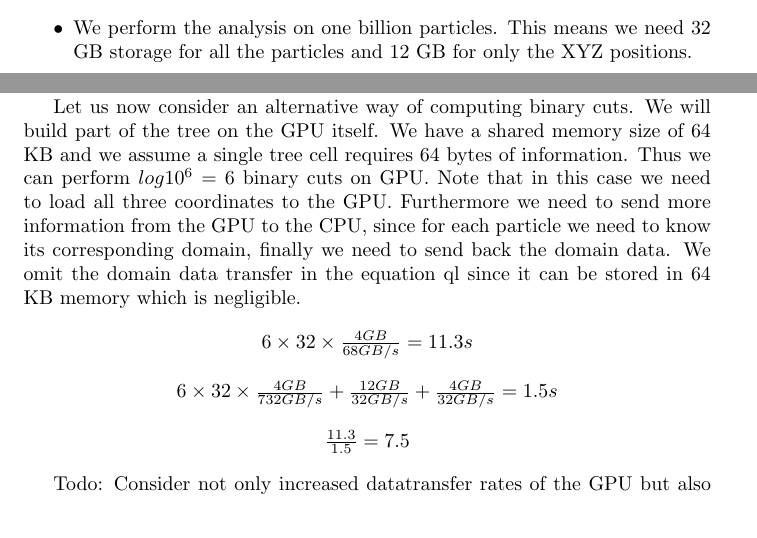
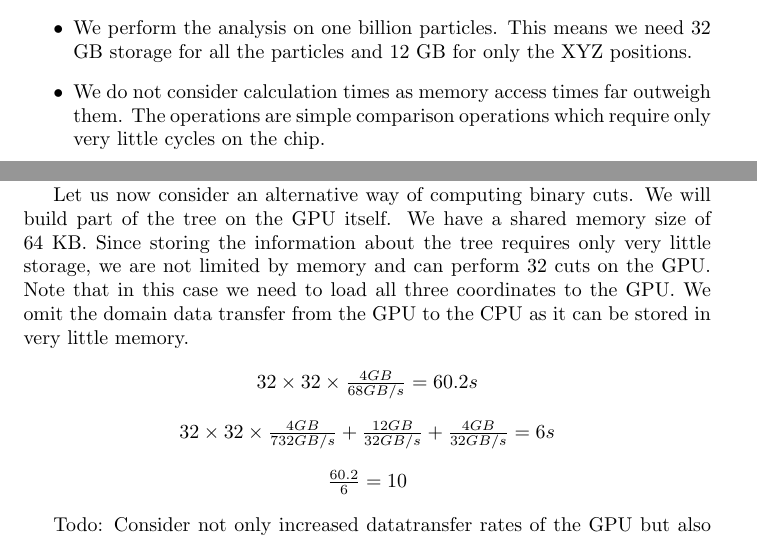
Before and after one commit to andrinr/gpu-load-balance, a LaTeX document (writing/Notes/notes.tex): two parts of pages 1 and 2 of 2, joined at a grey line, cut so that both start at the same text. Compiled offline with pdfLaTeX.

Commit message:
changes in notes, add cpp, restrucutre

```diff
--- a/writing/Notes/notes.tex
+++ b/writing/Notes/notes.tex
@@ -47,6 +47,9 @@
 
 	\item
 	We perform the analysis on one billion particles. This means we need 32 GB storage for all the particles and 12 GB for only the XYZ positions.
+
+	\item
+	We do not consider calculation times as memory access times far outweigh them. The operations are simple comparison operations which require only very little cycles on the chip.
 \end{itemize}
 
 
@@ -70,18 +73,18 @@ This results in a theoretical speedup of:
 
 Where the first part are the 32 iterations of the memory sweep and the second part are the transfer times from CPU to GPU. We only need to transfer back a single number, which is then used to termine the next split position. Thus transfer times from the GPU to CPU are negligible. It is clear that the transfer times from the CPU to the GPU dominate the runtime.
 
-Let us now consider an alternative way of computing binary cuts. We will build part of the tree on the GPU itself. We have a shared memory size of 64 KB and we assume a single tree cell requires 64 bytes of information. Thus we can perform $log 10^6 = 6$ binary cuts on GPU. Note that in this case we need to load all three coordinates to the GPU. Furthermore we need to send more information from the GPU to the CPU, since for each particle we need to know its corresponding domain, finally we need to send back the domain data. We omit the domain data transfer in the equation ql since it can be stored in 64 KB memory which is negligible.
+Let us now consider an alternative way of computing binary cuts. We will build part of the tree on the GPU itself. We have a shared memory size of 64 KB. Since storing the information about the tree requires only very little storage, we are not limited by memory and can perform 32 cuts on the GPU. Note that in this case we need to load all three coordinates to the GPU. We omit the domain data transfer from the GPU to the CPU as it can be stored in very little memory.
 
 \begin{center}
-	$6 \times 32 \times \frac{ 4 GB}{68 GB/s} = 11.3 s$
+	$32 \times 32 \times \frac{ 4 GB}{68 GB/s} = 60.2 s$
 \end{center}
 
 \begin{center}
-	$6 \times 32 \times \frac{4 GB}{732 GB/s} + \frac{12 GB}{32 GB/s} + \frac{4 GB}{32 GB/s} = 1.5 s$
+	$32 \times 32 \times \frac{4 GB}{732 GB/s} + \frac{12 GB}{32 GB/s} + \frac{4 GB}{32 GB/s} = 6 s$
 \end{center}
 
 \begin{center}
-	$\frac{11.3}{1.5} = 7.5$
+	$\frac{60.2}{6} = 10$
 \end{center}
 
 Todo: Consider not only increased datatransfer rates of the GPU but also consider how the GPU might be able to improve the speeds with a higher parallelization.
```
Also changed, not shown: 7 other files.
